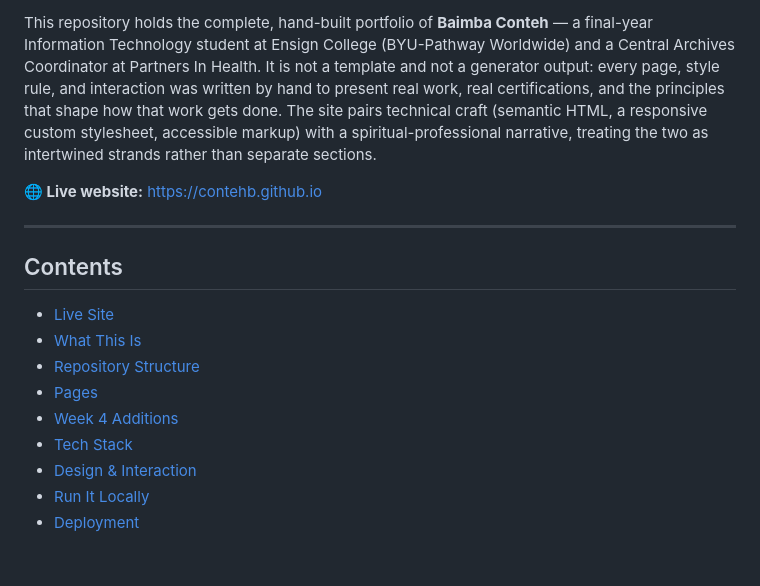
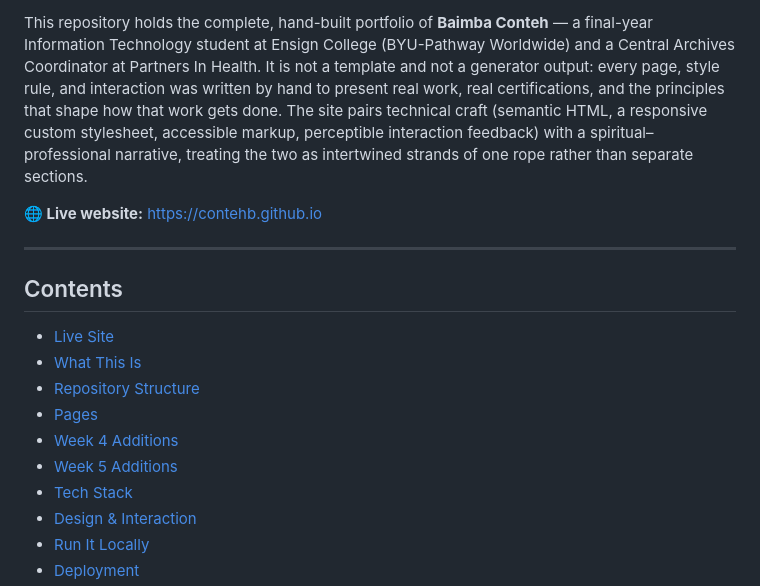
Before and after one commit to contehb/contehb.github.io, a Markdown page: README.md, the part around one of its changes. Rendered like a GitHub page; blank space fills up the shorter version.

```diff
--- a/README.md
+++ b/README.md
@@ -11,7 +12,7 @@
 [![JavaScript](https://img.shields.io/badge/JavaScript-vanilla-F7DF1E?logo=javascript&logoColor=black)](#)
 [![Academic](https://img.shields.io/badge/Course-IT_497_Capstone-6b7280)](#)
 
-This repository holds the complete, hand-built portfolio of **Baimba Conteh** — a final-year Information Technology student at Ensign College (BYU-Pathway Worldwide) and a Central Archives Coordinator at Partners In Health. It is not a template and not a generator output: every page, style rule, and interaction was written by hand to present real work, real certifications, and the principles that shape how that work gets done. The site pairs technical craft (semantic HTML, a responsive custom stylesheet, accessible markup) with a spiritual-professional narrative, treating the two as intertwined strands rather than separate sections.
+This repository holds the complete, hand-built portfolio of **Baimba Conteh** — a final-year Information Technology student at Ensign College (BYU-Pathway Worldwide) and a Central Archives Coordinator at Partners In Health. It is not a template and not a generator output: every page, style rule, and interaction was written by hand to present real work, real certifications, and the principles that shape how that work gets done. The site pairs technical craft (semantic HTML, a responsive custom stylesheet, accessible markup, perceptible interaction feedback) with a spiritual–professional narrative, treating the two as intertwined strands of one rope rather than separate sections.
 
 **🌐 Live website:** [https://contehb.github.io](https://contehb.github.io)
 
@@ -24,6 +25,7 @@ This repository holds the complete, hand-built portfolio of **Baimba Conteh**
 - [Repository Structure](#repository-structure)
 - [Pages](#pages)
 - [Week 4 Additions](#week-4-additions)
+- [Week 5 Additions](#week-5-additions)
 - [Tech Stack](#tech-stack)
 - [Design & Interaction](#design--interaction)
 - [Run It Locally](#run-it-locally)
```
Also changed, not shown: other parts of README.md (+30 -16 lines).
